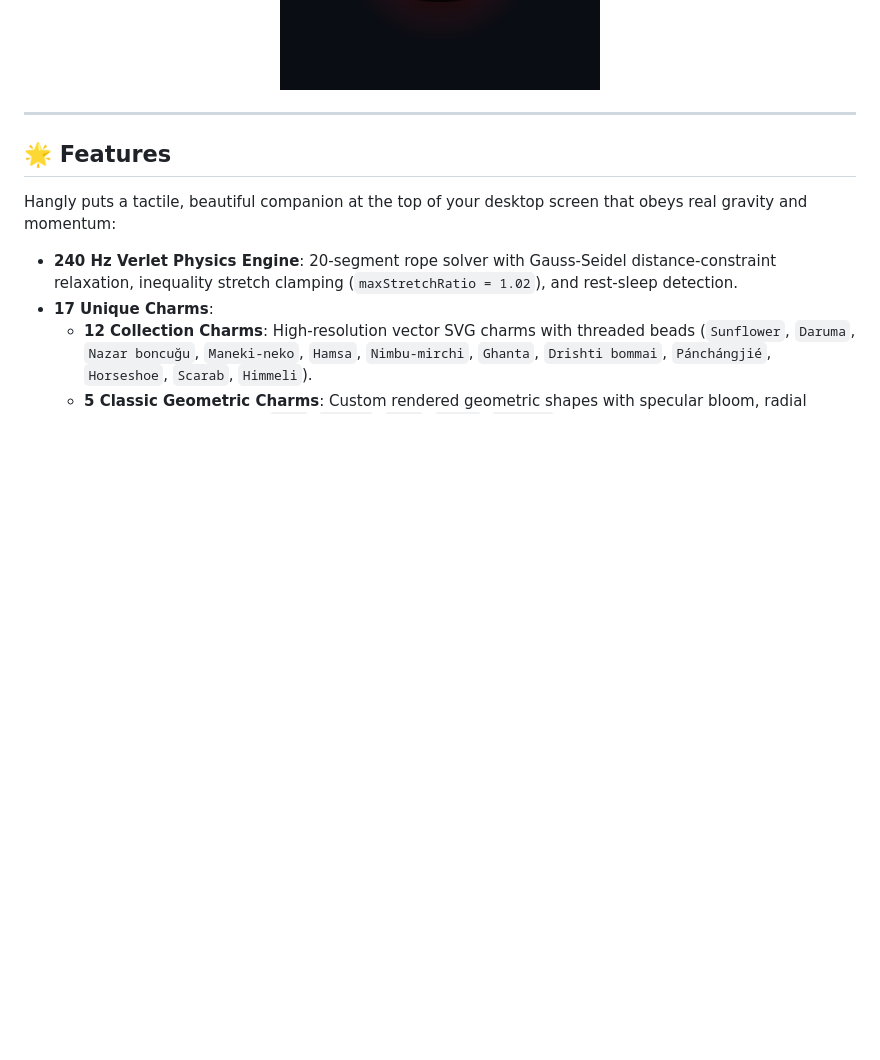
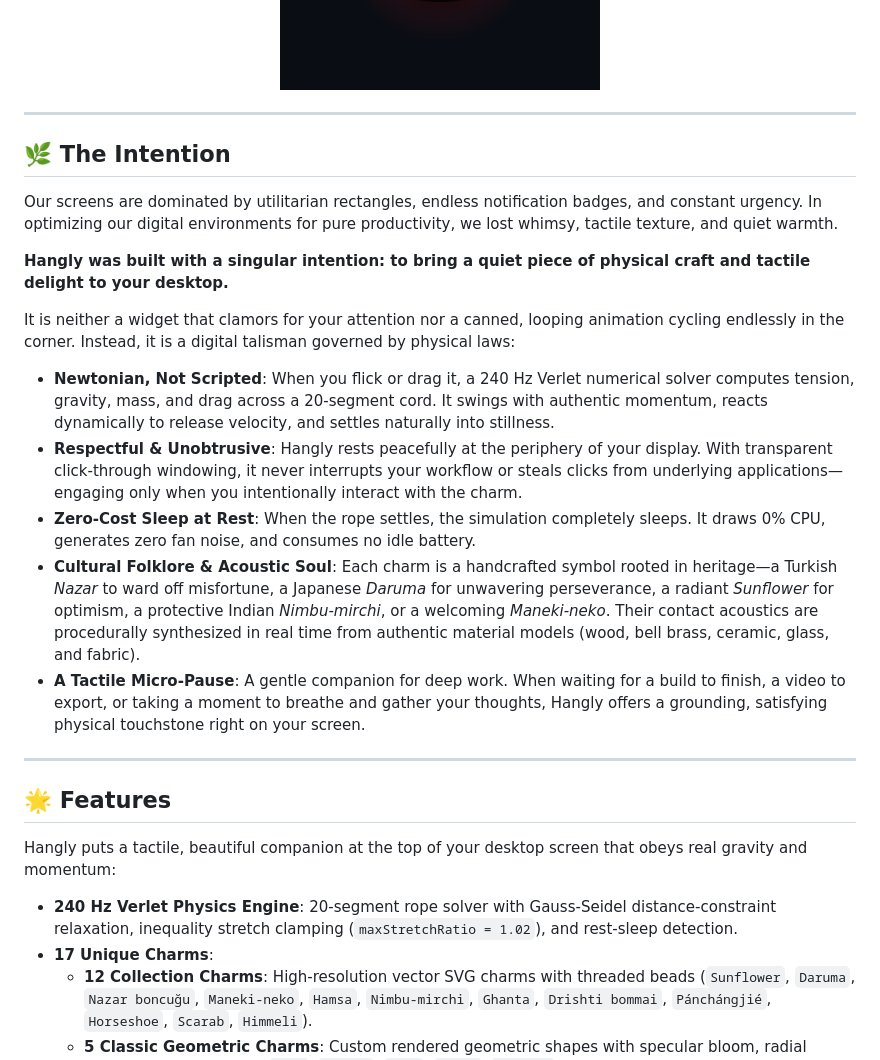
Before and after one commit to Bhavanesh-stack/Hangly_v1, a Markdown page: README.md, the part around the change. GitHub-like rendering; blank space fills up the shorter version.

Commit message:
Add Intention section to README highlighting tactile craft and design philosophy

```diff
--- a/README.md
+++ b/README.md
@@ -20,6 +20,22 @@ A physical charm hangs from your screen edge on a simulated rope. Nudge it and i
 <img src="Assets/Screenshots/overlay-daruma.png" width="420" alt="Daruma charm hanging on desktop">
 
 </div>
+
+---
+
+## 🌿 The Intention
+
+Our screens are dominated by utilitarian rectangles, endless notification badges, and constant urgency. In optimizing our digital environments for pure productivity, we lost whimsy, tactile texture, and quiet warmth.
+
+**Hangly was built with a singular intention: to bring a quiet piece of physical craft and tactile delight to your desktop.**
+
+It is neither a widget that clamors for your attention nor a canned, looping animation cycling endlessly in the corner. Instead, it is a digital talisman governed by physical laws:
+
+- **Newtonian, Not Scripted**: When you flick or drag it, a 240 Hz Verlet numerical solver computes tension, gravity, mass, and drag across a 20-segment cord. It swings with authentic momentum, reacts dynamically to release velocity, and settles naturally into stillness.
+- **Respectful & Unobtrusive**: Hangly rests peacefully at the periphery of your display. With transparent click-through windowing, it never interrupts your workflow or steals clicks from underlying applications—engaging only when you intentionally interact with the charm.
+- **Zero-Cost Sleep at Rest**: When the rope settles, the simulation completely sleeps. It draws 0% CPU, generates zero fan noise, and consumes no idle battery.
+- **Cultural Folklore & Acoustic Soul**: Each charm is a handcrafted symbol rooted in heritage—a Turkish *Nazar* to ward off misfortune, a Japanese *Daruma* for unwavering perseverance, a radiant *Sunflower* for optimism, a protective Indian *Nimbu-mirchi*, or a welcoming *Maneki-neko*. Their contact acoustics are procedurally synthesized in real time from authentic material models (wood, bell brass, ceramic, glass, and fabric).
+- **A Tactile Micro-Pause**: A gentle companion for deep work. When waiting for a build to finish, a video to export, or taking a moment to breathe and gather your thoughts, Hangly offers a grounding, satisfying physical touchstone right on your screen.
 
 ---
 
```
